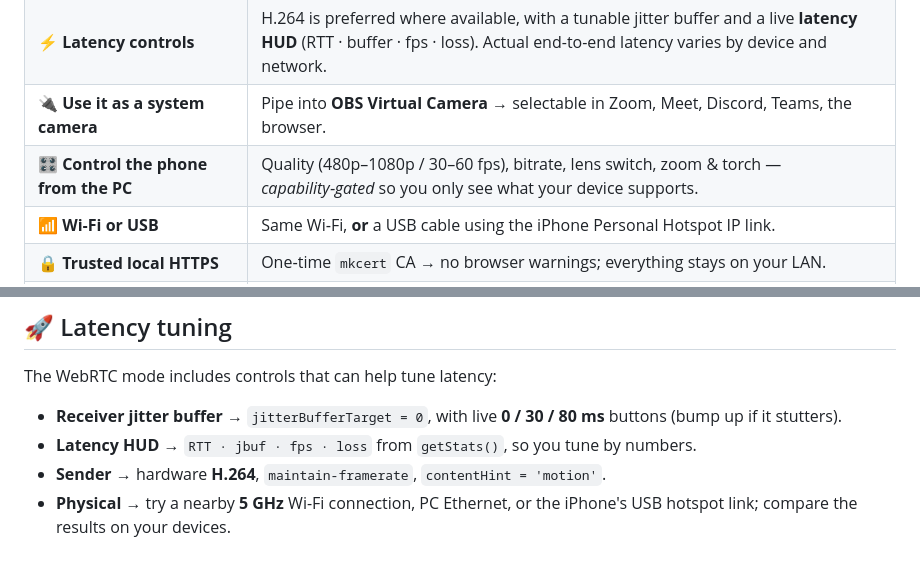
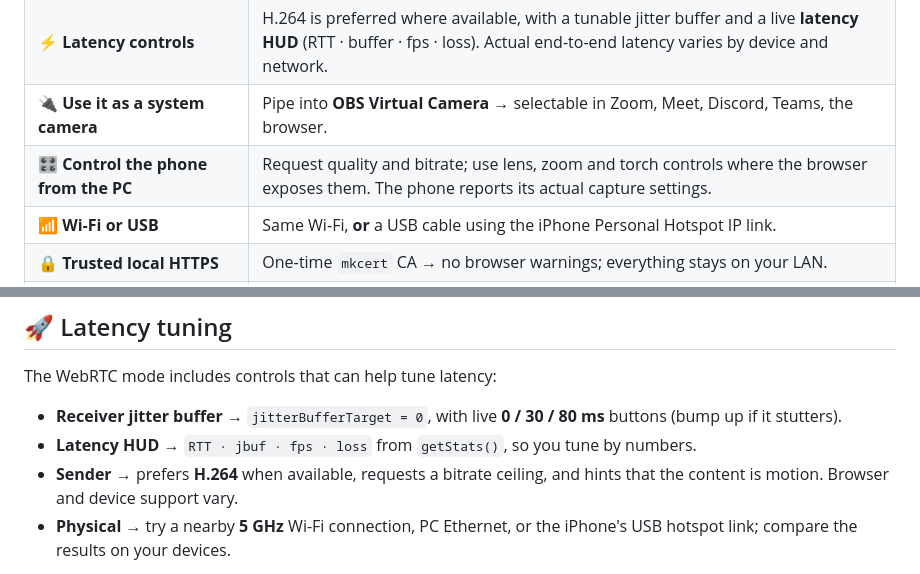
Before and after one commit to andrewaltair/PHONE_CAMERA, a Markdown page: README.md, 2 parts joined by grey strips. GitHub-like rendering.

Commit message:
Clarify browser capabilities and upstream releases

```diff
--- a/README.md
+++ b/README.md
@@ -26,7 +26,7 @@ Xcode, no cloud — the phone just uses Safari, and every line of the server is
 | 📷 **Live camera + mic** | iPhone Safari → PC browser, peer‑to‑peer WebRTC. Zero install on the phone. |
 | ⚡ **Latency controls** | H.264 is preferred where available, with a tunable jitter buffer and a live **latency HUD** (RTT · buffer · fps · loss). Actual end-to-end latency varies by device and network. |
 | 🔌 **Use it as a system camera** | Pipe into **OBS Virtual Camera** → selectable in Zoom, Meet, Discord, Teams, the browser. |
-| 🎛️ **Control the phone from the PC** | Quality (480p–1080p / 30–60 fps), bitrate, lens switch, zoom & torch — *capability‑gated* so you only see what your device supports. |
+| 🎛️ **Control the phone from the PC** | Request quality and bitrate; use lens, zoom and torch controls where the browser exposes them. The phone reports its actual capture settings. |
 | 📶 **Wi‑Fi or USB** | Same Wi‑Fi, **or** a USB cable using the iPhone Personal Hotspot IP link. |
 | 🔒 **Trusted local HTTPS** | One‑time `mkcert` CA → no browser warnings; everything stays on your LAN. |
 | 📲 **Scan‑to‑connect** | The server prints a **QR code** of the phone URL — point the iPhone camera at it, done. |
@@ -165,7 +165,7 @@ The WebRTC mode includes controls that can help tune latency:
 
 - **Receiver jitter buffer** → `jitterBufferTarget = 0`, with live **0 / 30 / 80 ms** buttons (bump up if it stutters).
 - **Latency HUD** → `RTT · jbuf · fps · loss` from `getStats()`, so you tune by numbers.
-- **Sender** → hardware **H.264**, `maintain-framerate`, `contentHint = 'motion'`.
+- **Sender** → prefers **H.264** when available, requests a bitrate ceiling, and hints that the content is motion. Browser and device support vary.
 - **Physical** → try a nearby **5 GHz** Wi-Fi connection, PC Ethernet, or the iPhone's USB hotspot link; compare the results on your devices.
 
 The HUD reports network and receiver statistics; it does not measure sensor-to-screen delay. Measure on the
```
Also changed, not shown: docs/MYCAM_NATIVE.md (+1 -0 lines).
